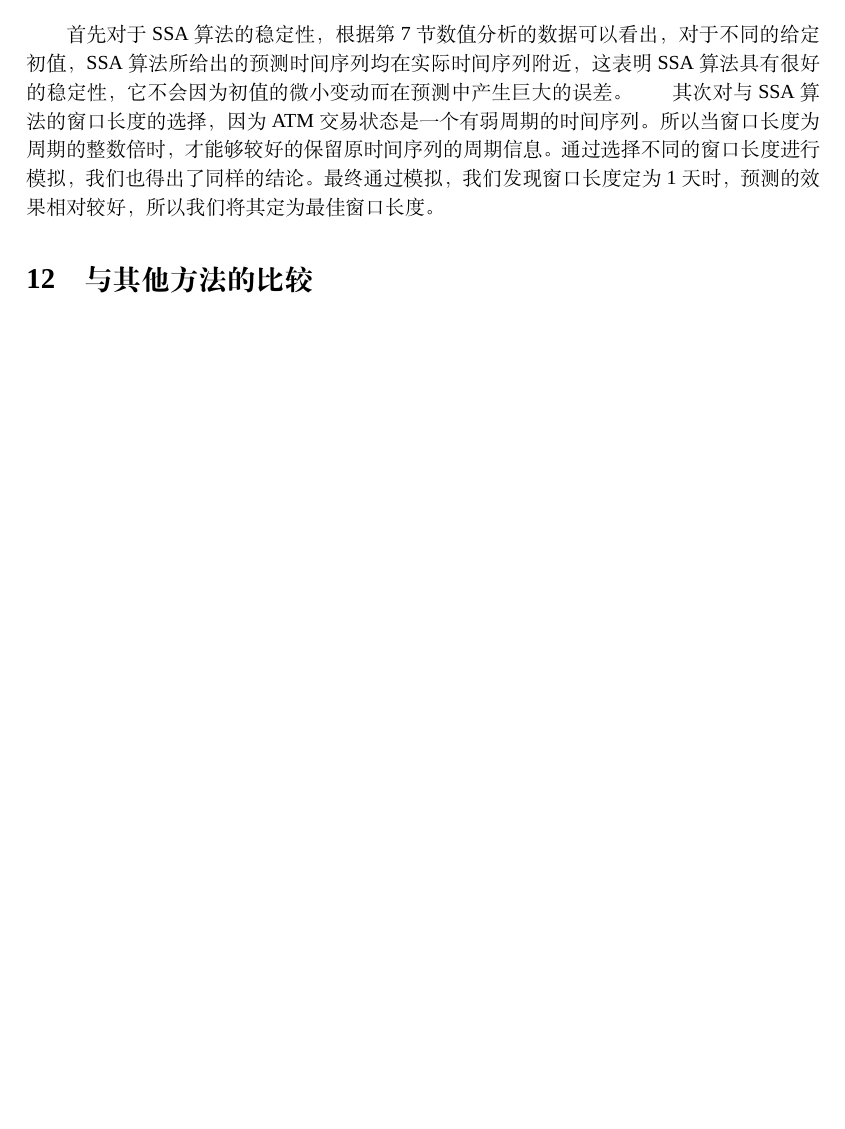
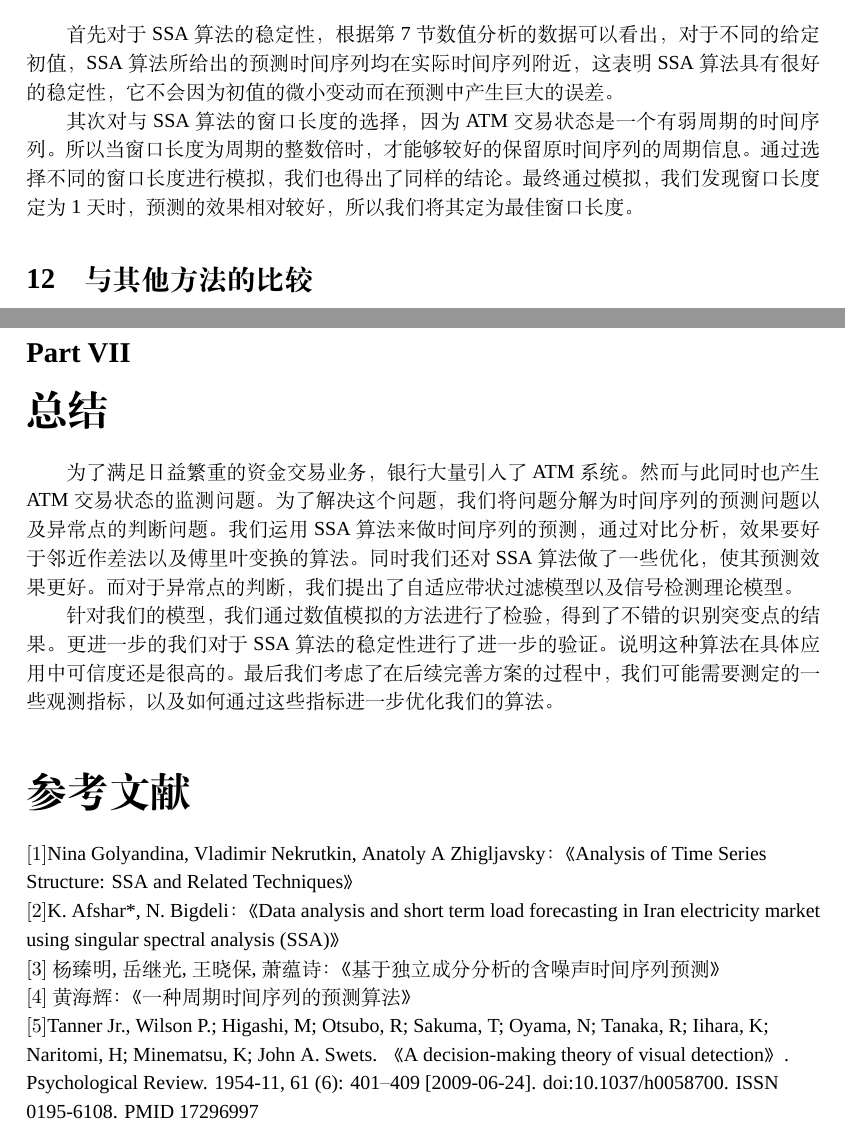
Before and after one commit to owen8877/jzh_2017, a LaTeX paper (paper/paper.tex): part of page 18 of 19 before the commit and two parts of pages 18 and 20 of 20 after it, the two joined at a grey line, cut so that both start at the same text, the shorter picture padded with empty space. Compiled offline with XeLaTeX; a missing font is replaced by an installed copy or a similar font.

Commit message:
conclusion

```diff
--- a/paper/paper.tex
+++ b/paper/paper.tex
@@ -588,7 +588,7 @@ f_{N-k+1}=\sum_{i=1}^{L-1}a_if_{N-L-k+i}
 
 \part{对于方案的评估}
 \section{方案的可靠性分析}
-\indent 首先对于SSA算法的稳定性，根据第7节数值分析的数据可以看出，对于不同的给定初值，SSA算法所给出的预测时间序列均在实际时间序列附近，这表明SSA算法具有很好的稳定性，它不会因为初值的微小变动而在预测中产生巨大的误差。
+\indent 首先对于SSA算法的稳定性，根据第7节数值分析的数据可以看出，对于不同的给定初值，SSA算法所给出的预测时间序列均在实际时间序列附近，这表明SSA算法具有很好的稳定性，它不会因为初值的微小变动而在预测中产生巨大的误差。\\
 \indent 其次对与SSA算法的窗口长度的选择，因为ATM交易状态是一个有弱周期的时间序列。所以当窗口长度为周期的整数倍时，才能够较好的保留原时间序列的周期信息。通过选择不同的窗口长度进行模拟，我们也得出了同样的结论。最终通过模拟，我们发现窗口长度定为1天时，预测的效果相对较好，所以我们将其定为最佳窗口长度。
 \section{与其他方法的比较}
 \subsection{与相邻作差法的比较}
@@ -638,4 +638,20 @@ f_{N-k+1}=\sum_{i=1}^{L-1}a_if_{N-L-k+i}
 其中k>0，b均为常值。\\
 这样我们可以进一步精细化我们对于警报值a的估计，从而提高击中率。
 
+\part{总结}
+\indent 为了满足日益繁重的资金交易业务，银行大量引入了ATM系统。然而与此同时也产生ATM交易状态的监测问题。
+为了解决这个问题，我们将问题分解为时间序列的预测问题以及异常点的判断问题。
+我们运用SSA算法来做时间序列的预测，通过对比分析，效果要好于邻近作差法以及傅里叶变换的算法。同时我们还对SSA算法做了一些优化，使其预测效果更好。
+而对于异常点的判断，我们提出了自适应带状过滤模型以及信号检测理论模型。\\
+\indent 针对我们的模型，我们通过数值模拟的方法进行了检验，得到了不错的识别突变点的结果。更进一步的我们对于SSA算法的稳定性进行了进一步的验证。说明这种算法在具体应用中可信度还是很高的。最后我们考虑了在后续完善方案的过程中，我们可能需要测定的一些观测指标，以及如何通过这些指标进一步优化我们的算法。
+
+\part*{参考文献}
+\flushleft
+$\left[1\right]$Nina Golyandina, Vladimir Nekrutkin, Anatoly A Zhigljavsky：《Analysis of Time Series Structure: SSA and Related Techniques》\\
+$\left[2\right]$K. Afshar*, N. Bigdeli：《Data analysis and short term load forecasting in Iran electricity
+market using singular spectral analysis (SSA)》\\
+$\left[3\right]$杨臻明, 岳继光, 王晓保, 萧蕴诗：《基于独立成分分析的含噪声时间序列预测》\\
+$\left[4\right]$黄海辉：《一种周期时间序列的预测算法》\\
+$\left[5\right]$Tanner Jr., Wilson P.; Higashi, M; Otsubo, R; Sakuma, T; Oyama, N; Tanaka, R; Iihara, K; Naritomi, H; Minematsu, K; John A. Swets. 《A decision-making theory of visual detection》. Psychological Review. 1954-11, 61 (6): 401–409 [2009-06-24]. doi:10.1037/h0058700. ISSN 0195-6108. PMID 17296997\\
+
 \end{document}
```
